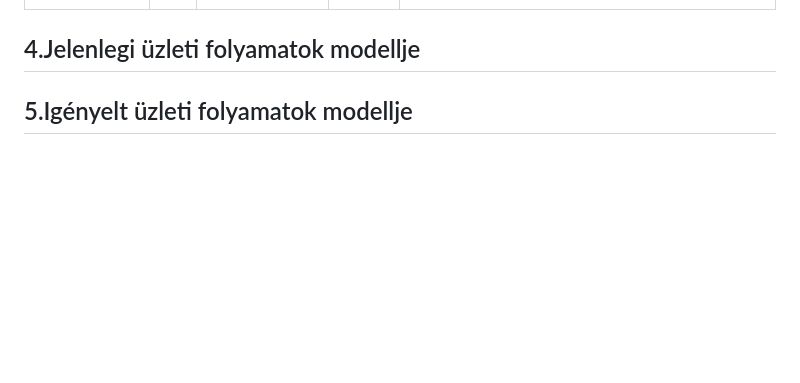
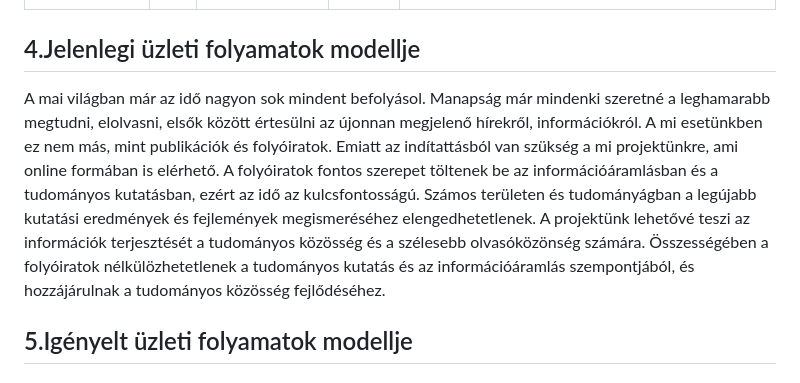
Before and after one commit to ekeamiowner/AMI, a Markdown page: docs/Funckionális specifikáció.md, the part around the change. Drawn GitHub-style; blank space fills up the shorter version.

Commit message:
added model of current business processes

```diff
--- a/docs/Funckionális specifikáció.md
+++ b/docs/Funckionális specifikáció.md
@@ -20,7 +20,7 @@ Az Annales Mathematicae et Informaticae – címének megfelelően – évente m
 
 
 ## 4.Jelenlegi üzleti folyamatok modellje
-
+A mai világban már az idő nagyon sok mindent befolyásol. Manapság már mindenki szeretné a leghamarabb megtudni, elolvasni, elsők között értesülni az újonnan megjelenő hírekről, információkról. A mi esetünkben ez nem más, mint publikációk és folyóiratok. Emiatt az indítattásból van szükség a mi projektünkre, ami online formában is elérhető. A folyóiratok fontos szerepet töltenek be az információáramlásban és a tudományos kutatásban, ezért az idő az kulcsfontosságú. Számos területen és tudományágban a legújabb kutatási eredmények és fejlemények megismeréséhez elengedhetetlenek. A projektünk lehetővé teszi az információk terjesztését a tudományos közösség és a szélesebb olvasóközönség számára. Összességében a folyóiratok nélkülözhetetlenek a tudományos kutatás és az információáramlás szempontjából, és hozzájárulnak a tudományos közösség fejlődéséhez.
 
 
 ## 5.Igényelt üzleti folyamatok modellje
```
